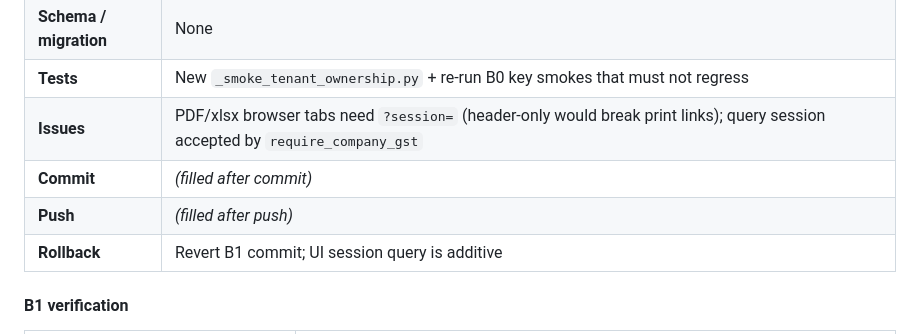
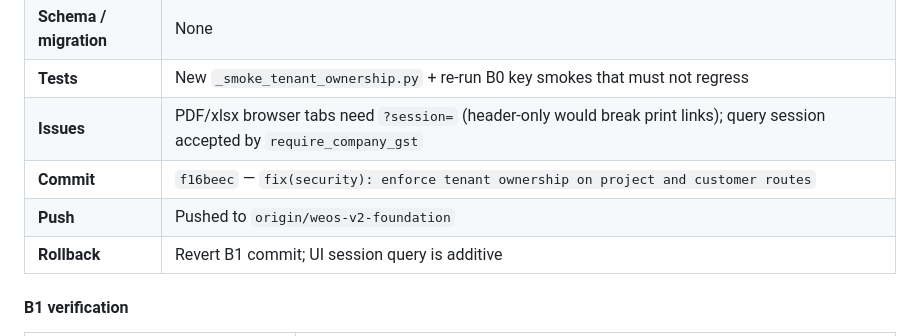
Before and after one commit to Naseem0712/weos, a Markdown page: _audit/WEOS_IMPLEMENTATION_PROGRESS.md, the part around the change. Rendered like a GitHub page.

Commit message:
docs(audit): record Batch 1 commit and push status
Co-authored-by: Cursor <cursoragent@cursor.com>

```diff
--- a/_audit/WEOS_IMPLEMENTATION_PROGRESS.md
+++ b/_audit/WEOS_IMPLEMENTATION_PROGRESS.md
@@ -65,8 +65,8 @@
 | **Schema / migration** | None |
 | **Tests** | New `_smoke_tenant_ownership.py` + re-run B0 key smokes that must not regress |
 | **Issues** | PDF/xlsx browser tabs need `?session=` (header-only would break print links); query session accepted by `require_company_gst` |
-| **Commit** | *(filled after commit)* |
-| **Push** | *(filled after push)* |
+| **Commit** | `f16beec` — `fix(security): enforce tenant ownership on project and customer routes` |
+| **Push** | Pushed to `origin/weos-v2-foundation` |
 | **Rollback** | Revert B1 commit; UI session query is additive |
 
 #### B1 verification
```
